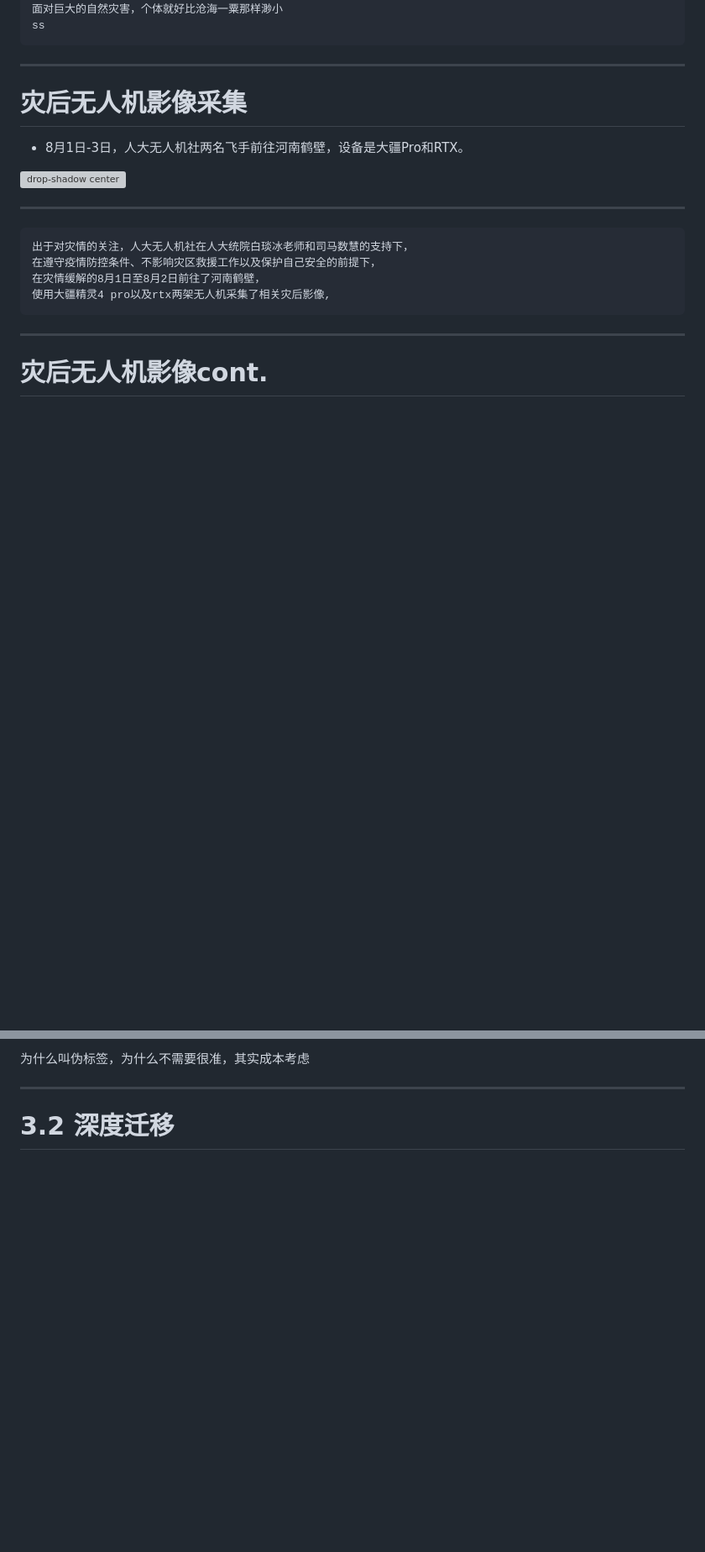
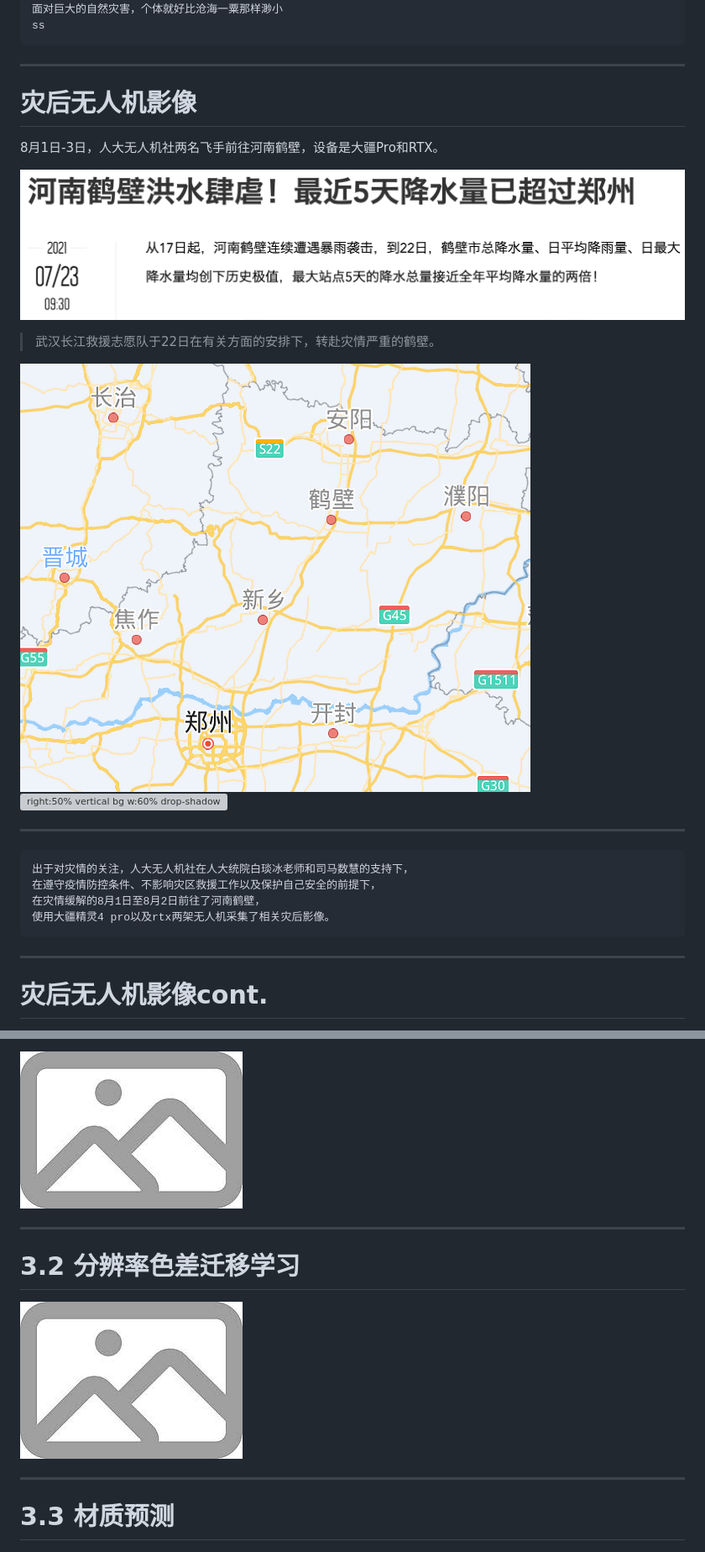
Before and after one commit to SmartDataLab/DRT-SHARE, a Markdown page: index.md, 2 parts joined by grey strips. Shown: that part at 84% size. Rendered like a GitHub page; pictures changed too: hebi_flood.png (added), hebi_map.png (added); blank space fills up the shorter version; grey boxes are pictures that could not be loaded.

````diff
--- a/index.md
+++ b/index.md
@@ -292,11 +323,17 @@ ss
 
 ---
 
-# 灾后无人机影像采集
+# 灾后无人机影像
 
-- 8月1日-3日，人大无人机社两名飞手前往河南鹤壁，设备是大疆Pro和RTX。
+8月1日-3日，人大无人机社两名飞手前往河南鹤壁，设备是大疆Pro和RTX。
 
-![drop-shadow center](https://img2.baidu.com/it/u=1764666523,3295480903&fm=26&fmt=auto)
+![drop-shadow h:120](hebi_flood.png)
+
+> 武汉长江救援志愿队于22日在有关方面的安排下，转赴灾情严重的鹤壁。
+
+![right:50% bg w:60% drop-shadow center](hebi_map.png)
+![right:50% vertical bg w:60% drop-shadow center](https://img2.baidu.com/it/u=1764666523,3295480903&fm=26&fmt=auto)
+
 
 ---
 
@@ -304,7 +341,7 @@ ss
 出于对灾情的关注，人大无人机社在人大统院白琰冰老师和司马数慧的支持下，
 在遵守疫情防控条件、不影响灾区救援工作以及保护自己安全的前提下，
 在灾情缓解的8月1日至8月2日前往了河南鹤壁，
-使用大疆精灵4 pro以及rtx两架无人机采集了相关灾后影像,
+使用大疆精灵4 pro以及rtx两架无人机采集了相关灾后影像。
 ```
 
 
@@ -453,10 +510,16 @@ ss
 
-为什么叫伪标签，为什么不需要很准，其实成本考虑
+![](picture_here.jpeg)
 
 ---
 
 
-# 3.2 深度迁移
+# 3.2 分辨率色差迁移学习
+
+![](picture_here.jpeg)
+
+---
+
+# 3.3 材质预测
 
 ![](picture_here.jpeg)
 
````
Also changed, not shown: other parts of index.md (+126 -71 lines), rtk航测.png (added), 1 other file.
